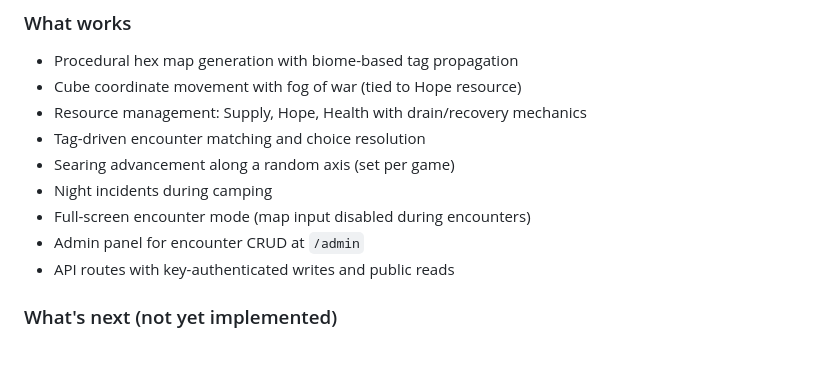
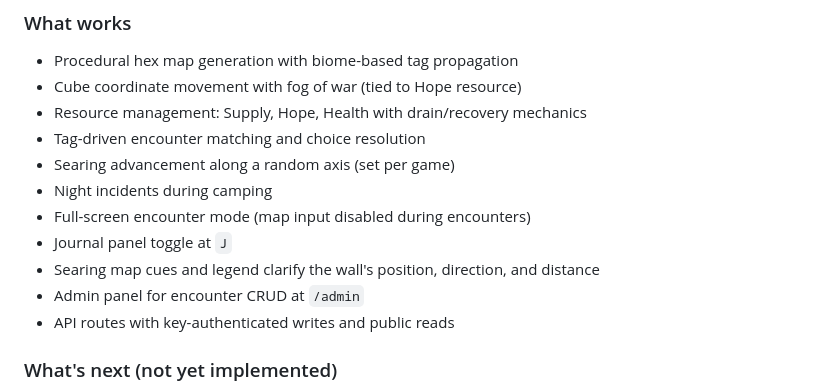
Before and after one commit to dweeb11/hexcrawler, a Markdown page: README.md, the part around the change. GitHub-like rendering; blank space fills up the shorter version.

Commit message:
docs: sync readme with recent changes

```diff
--- a/README.md
+++ b/README.md
@@ -22,6 +22,8 @@ Terminal aesthetic. ASCII glyphs. Canvas 2D. No framework.
 - Searing advancement along a random axis (set per game)
 - Night incidents during camping
 - Full-screen encounter mode (map input disabled during encounters)
+- Journal panel toggle at `J`
+- Searing map cues and legend clarify the wall's position, direction, and distance
 - Admin panel for encounter CRUD at `/admin`
 - API routes with key-authenticated writes and public reads
 
```
